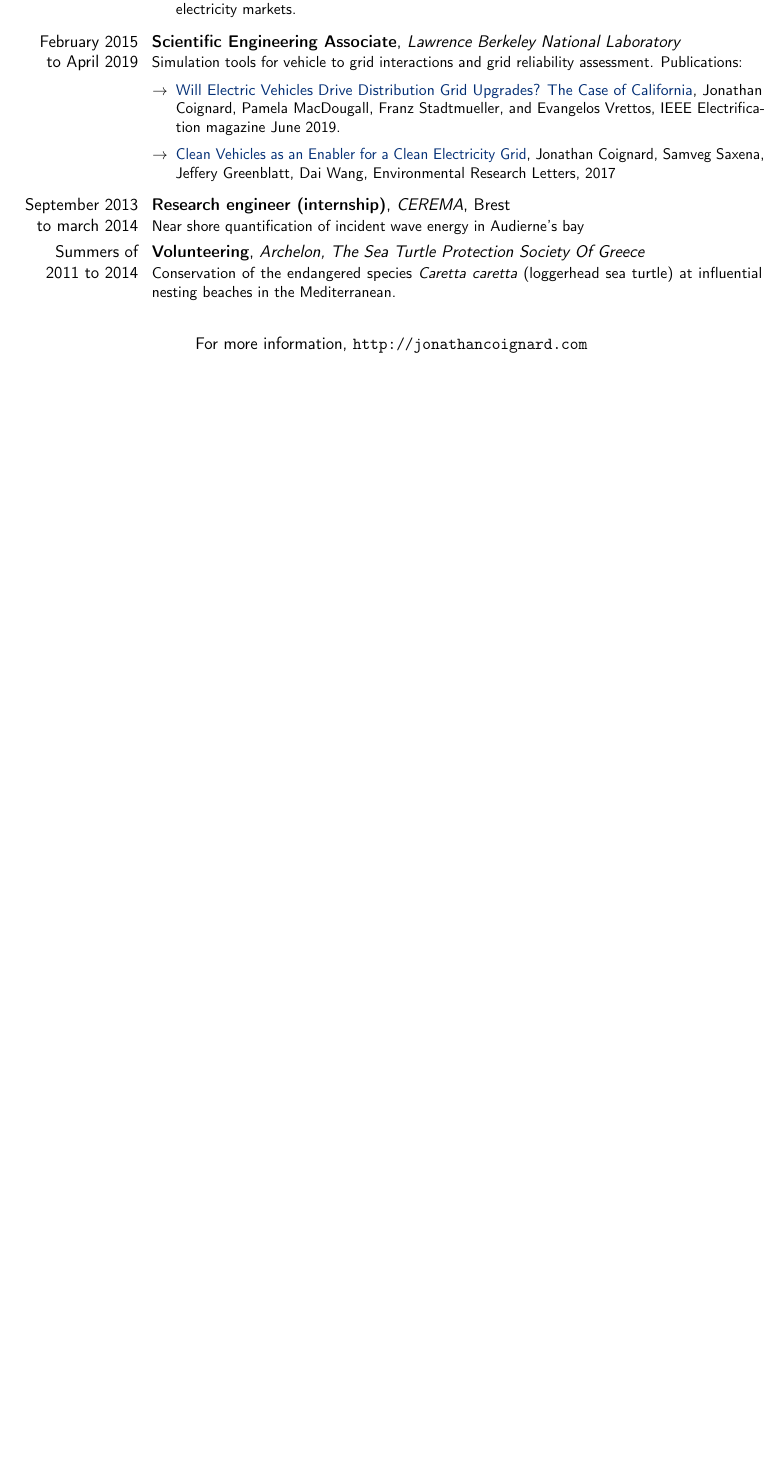
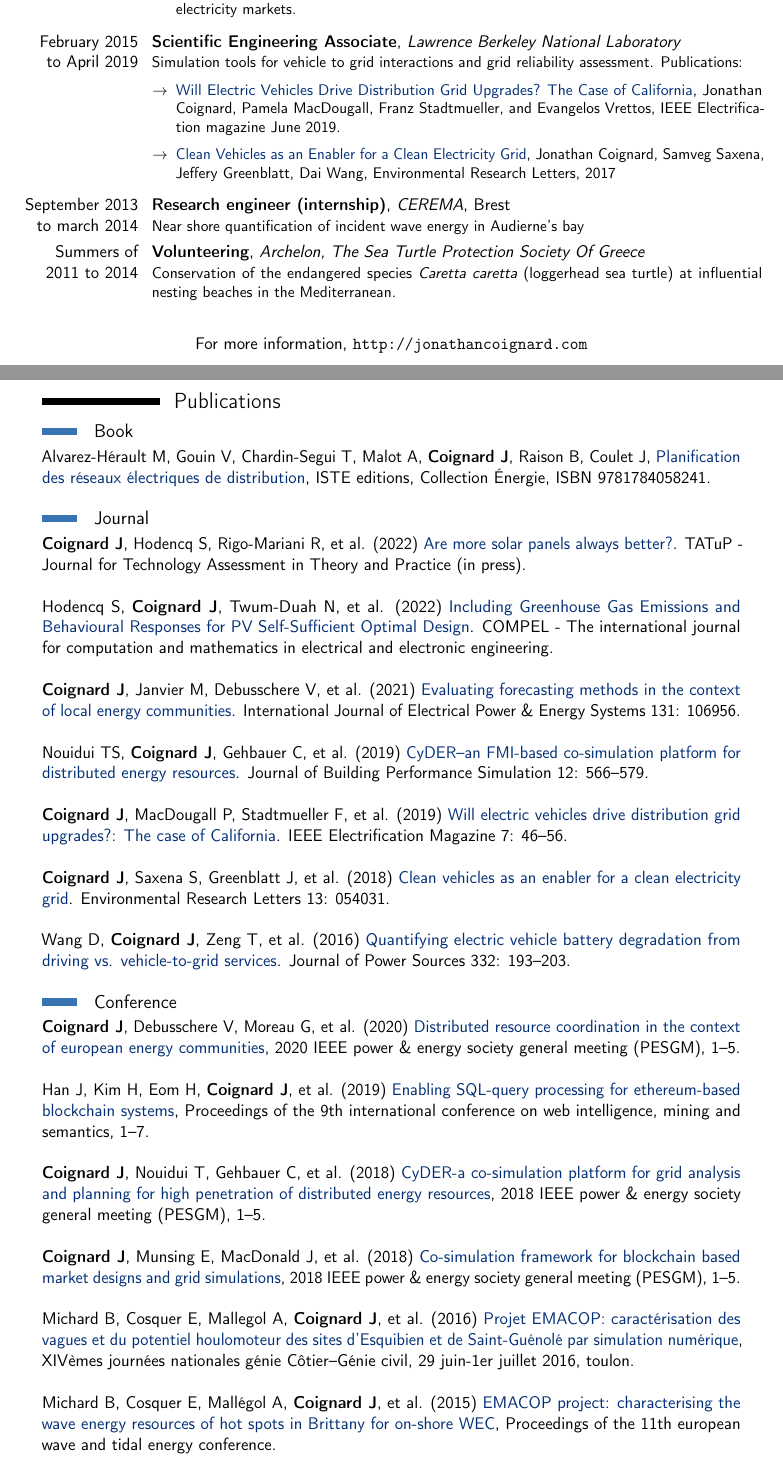
Before and after one commit to Jonathan56/curriculum-vitae, a LaTeX CV (cv_10052022.tex): part of the page before the commit and two parts of pages 1 and 2 of 2 after it, the two joined at a grey line, cut so that both start at the same text, the shorter picture padded with empty space. Compiled offline with pdfLaTeX.

Commit message:
added publications

```diff
--- a/cv_10052022.tex
+++ b/cv_10052022.tex
@@ -56,6 +65,7 @@
 \begin{justify}
 Finishing a thesis on the topic of local energy communities, I aspire to work on the relationship between society and energy through the prism of collective self-consumption.
 \end{justify}
+\vspace{-0.5cm}
 }
 
 %----------------------------------------------------------------------------------
@@ -108,4 +118,43 @@ For more information, \url{http://jonathancoignard.com}
 \end{center}
 
 \clearpage
+
+%\begin{comment}
+\newgeometry{top=1cm, bottom=1cm, right=2.5cm, left=2.5cm}
+\section{Publications}
+\mysubsection{Book}
+Alvarez-Hérault M, Gouin V, Chardin-Segui T, Malot A, \textbf{Coignard J}, Raison B, Coulet J, \textcolor{darkblue}{Planification des réseaux électriques de distribution}, ISTE editions, Collection Énergie, ISBN 9781784058241.
+
+\vspace{0.3cm}
+\mysubsection{Journal}
+\textbf{Coignard J}, Hodencq S, Rigo-Mariani R, et al. (2022) \textcolor{darkblue}{Are more solar panels always better?}. TATuP - Journal for Technology Assessment in Theory and Practice (in press).\\
+
+Hodencq S, \textbf{Coignard J}, Twum-Duah N, et al. (2022) \textcolor{darkblue}{Including Greenhouse Gas Emissions and Behavioural Responses for PV Self-Sufficient Optimal Design}. COMPEL - The international journal for computation and mathematics in electrical and electronic engineering.\\
+
+\textbf{Coignard J}, Janvier M, Debusschere V, et al. (2021) \textcolor{darkblue}{Evaluating forecasting methods in the context of local energy communities}. International Journal of Electrical Power \& Energy Systems 131: 106956.\\
+
+Nouidui TS, \textbf{Coignard J}, Gehbauer C, et al. (2019) \textcolor{darkblue}{CyDER–an FMI-based co-simulation platform for distributed energy resources}. Journal of Building Performance Simulation 12: 566–579.\\
+
+\textbf{Coignard J}, MacDougall P, Stadtmueller F, et al. (2019) \textcolor{darkblue}{Will electric vehicles drive distribution grid upgrades?: The case of California}. IEEE Electrification Magazine 7: 46–56.\\
+
+\textbf{Coignard J}, Saxena S, Greenblatt J, et al. (2018) \textcolor{darkblue}{Clean vehicles as an enabler for a clean electricity grid}. Environmental Research Letters 13: 054031.\\
+
+Wang D, \textbf{Coignard J}, Zeng T, et al. (2016) \textcolor{darkblue}{Quantifying electric vehicle battery degradation from driving vs. vehicle-to-grid services}. Journal of Power Sources 332: 193–203.
+
+\vspace{0.3cm}
+\mysubsection{Conference}
+\textbf{Coignard J}, Debusschere V, Moreau G, et al. (2020) \textcolor{darkblue}{Distributed resource coordination in the context of european energy communities}, 2020 IEEE power \& energy society general meeting (PESGM), 1–5.\\
+
+Han J, Kim H, Eom H, \textbf{Coignard J}, et al. (2019) \textcolor{darkblue}{Enabling SQL-query processing for ethereum-based blockchain systems}, Proceedings of the 9th international conference on web intelligence, mining and semantics, 1–7.\\
+
+\textbf{Coignard J}, Nouidui T, Gehbauer C, et al. (2018) \textcolor{darkblue}{CyDER-a co-simulation platform for grid analysis and planning for high penetration of distributed energy resources}, 2018 IEEE power \& energy society general meeting (PESGM), 1–5.\\
+
+\textbf{Coignard J}, Munsing E, MacDonald J, et al. (2018) \textcolor{darkblue}{Co-simulation framework for blockchain based market designs and grid simulations}, 2018 IEEE power \& energy society general meeting (PESGM), 1–5.\\
+
+Michard B, Cosquer E, Mallegol A, \textbf{Coignard J}, et al. (2016) \textcolor{darkblue}{Projet EMACOP: caractérisation des vagues et du potentiel houlomoteur des sites d’Esquibien et de Saint-Guénolé par simulation numérique}, XIVèmes journées nationales génie Côtier–Génie civil, 29 juin-1er juillet 2016, toulon.\\
+
+Michard B, Cosquer E, Mallégol A, \textbf{Coignard J}, et al. (2015) \textcolor{darkblue}{EMACOP project: characterising the wave energy resources of hot spots in Brittany for on-shore WEC}, Proceedings of the 11th european wave and tidal energy conference.\\
+
+\textbf{Coignard J}, Michard B, Filipot J-F, et al. (2014) \textcolor{darkblue}{Projet EMACOP: modélisation numérique des vagues à l’approche de la digue d’Esquibien par le code SWASH}, XIIIèmes journées nationales génie Côtier–Génie civil, dunkerque, 2-4 juillet 2014.
+%\end{comment}
 \end{document}
```
Also changed, not shown: cv_10052022.tex (13 more changed lines).
